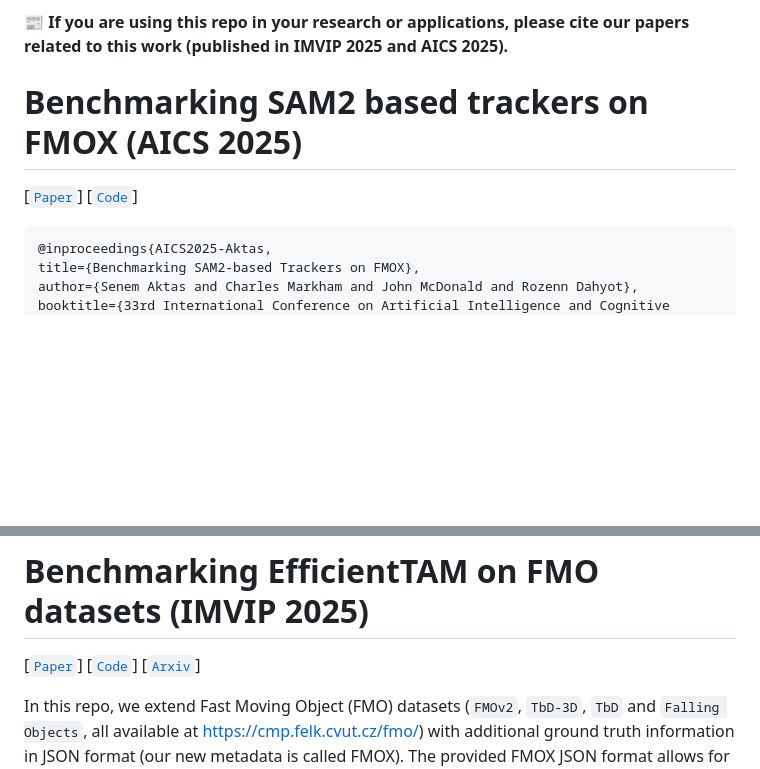
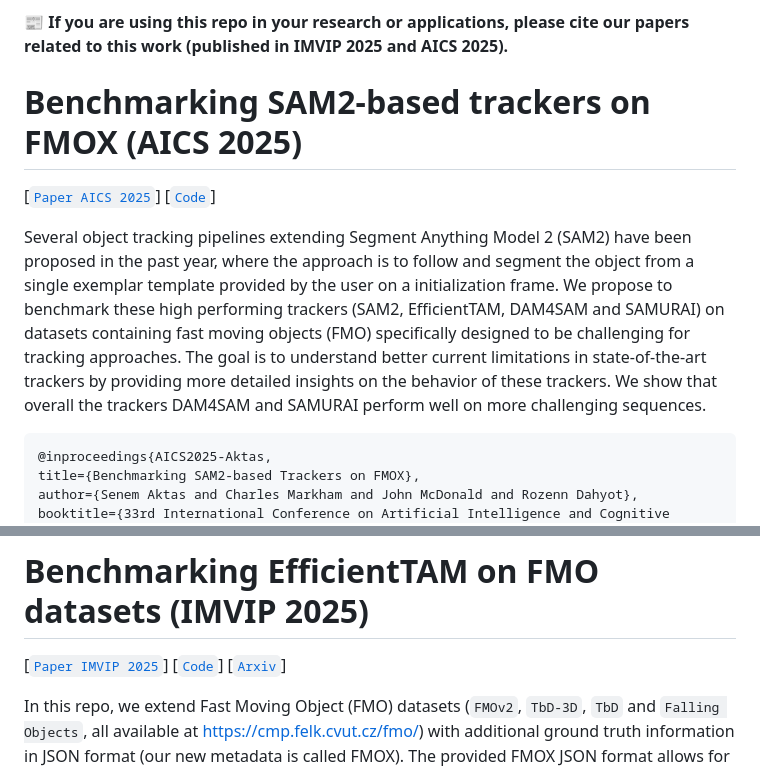
Before and after one commit to CVMLmu/FMOX, a Markdown page: README.md, 2 parts joined by grey strips. Rendered like a GitHub page; blank space fills up the shorter version.

Commit message:
Fix formatting and enhance README content
Updated README to improve clarity and citation formatting.

````diff
--- a/README.md
+++ b/README.md
@@ -6,9 +6,15 @@ in JSON format (our new metadata is called FMOX) are provided and used for bench
 :newspaper: **If you are using this repo in your research or applications, please cite our papers related to this work (published in IMVIP 2025 and AICS 2025).**
 
 
-# Benchmarking SAM2 based trackers on FMOX (AICS 2025)
+# Benchmarking SAM2-based trackers on FMOX (AICS 2025)
 
-[[`Paper`](FMOXaics2025.pdf)] [[`Code`](https://github.com/CVMLmu/FMOX/)]
+[[`Paper AICS 2025`](FMOXaics2025.pdf)] [[`Code`](https://github.com/CVMLmu/FMOX/)]
+
+
+Several object tracking pipelines extending Segment Anything Model 2 (SAM2) have been proposed in the past year, where the approach is to follow and segment the object from a single exemplar
+template provided by the user on a initialization frame. We propose to benchmark these high performing trackers (SAM2, EfficientTAM, DAM4SAM and SAMURAI) on datasets containing fast moving objects
+(FMO) specifically designed to be challenging for tracking approaches. The goal is to understand better current limitations in state-of-the-art trackers by providing more detailed insights on the behavior of these
+trackers. We show that overall the trackers DAM4SAM and SAMURAI perform well on more challenging sequences.
 
 ```bibtex
 @inproceedings{AICS2025-Aktas,
@@ -29,7 +35,7 @@ note={},
 
 # Benchmarking EfficientTAM on FMO datasets (IMVIP 2025)
 
-[[`Paper`](FMOXimvip2025.pdf)]
+[[`Paper IMVIP 2025`](FMOXimvip2025.pdf)]
 [[`Code`](https://github.com/CVMLmu/FMOX/)] [[`Arxiv`](https://arxiv.org/abs/2509.06536)]
 
 
````
